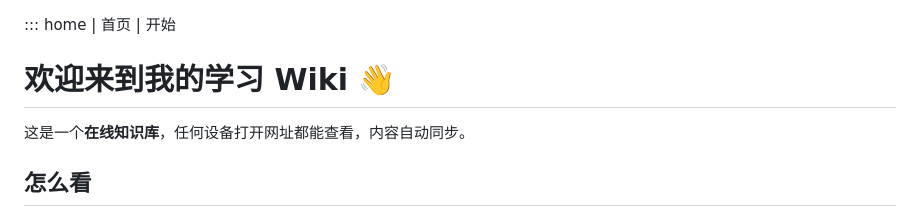
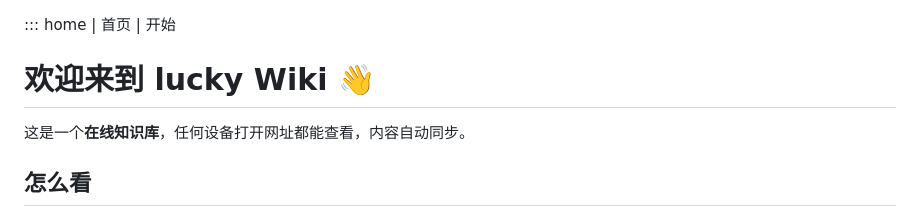
Before and after one commit to Aludel/wiki-match-7, a Markdown page: notes.md, the part around the change. Drawn GitHub-style.

```diff
--- a/notes.md
+++ b/notes.md
@@ -1,5 +1,5 @@
 ::: home | 首页 | 开始
-# 欢迎来到我的学习 Wiki 👋
+# 欢迎来到 lucky Wiki 👋
 
 这是一个**在线知识库**，任何设备打开网址都能查看，内容自动同步。
 
```
